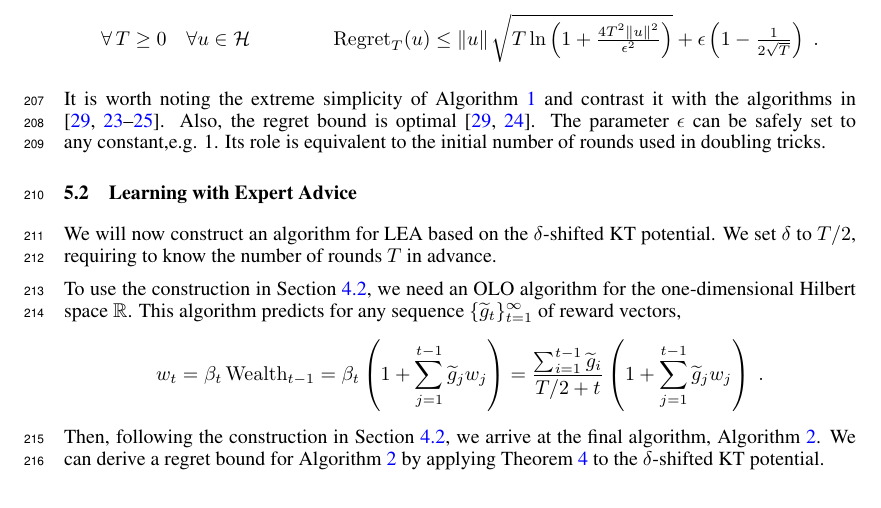
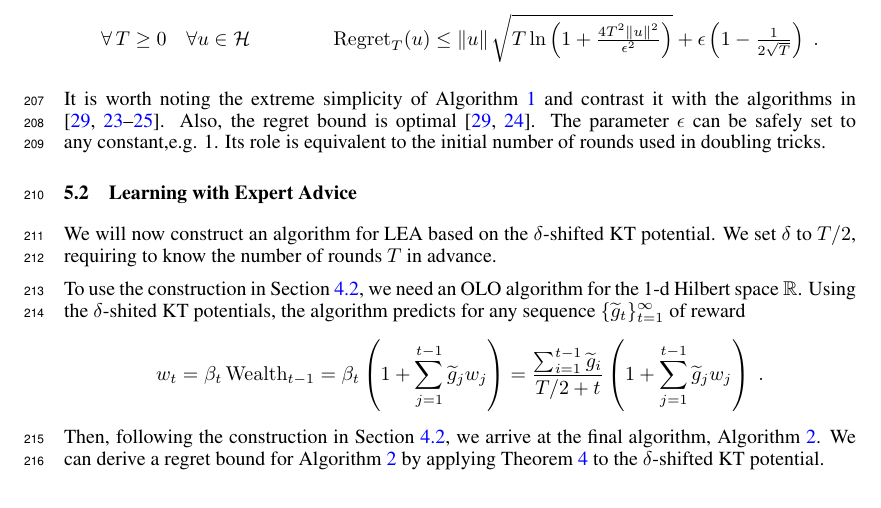
Before and after one commit to DavidPal/coin-betting-and-online-learning, a LaTeX paper (NIPS-2016-submission/main.tex, which reads NIPS-2016-submission/kt-estimator.tex): part of page 7 of 19, cut so that both start at the same text. Compiled offline with pdfLaTeX.

Commit message:
sentence on $\delta$ kt

```diff
--- a/NIPS-2016-submission/kt-estimator.tex
+++ b/NIPS-2016-submission/kt-estimator.tex
@@ -124,9 +124,8 @@ g_{t,i} - \langle g_t, p_t \rangle & \text{if $w_{t,i} > 0$} \\
 \end{algorithmic}
 \end{algorithm}
 
-To use the construction in Section~\ref{section:reduction-experts}, we need an OLO algorithm for the one-dimensional Hilbert space $\R$.
-This algorithm predicts for any sequence $\{\widetilde g_t\}_{t=1}^\infty$ of reward
-vectors,
+To use the construction in Section~\ref{section:reduction-experts}, we need an OLO algorithm for the 1-d Hilbert space $\R$.
+Using the $\delta$-shited KT potentials, the algorithm predicts for any sequence $\{\widetilde g_t\}_{t=1}^\infty$ of reward
 \[
 w_t
 = \beta_t \Wealth_{t-1}
```
